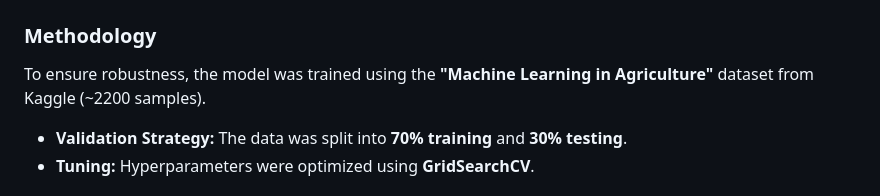
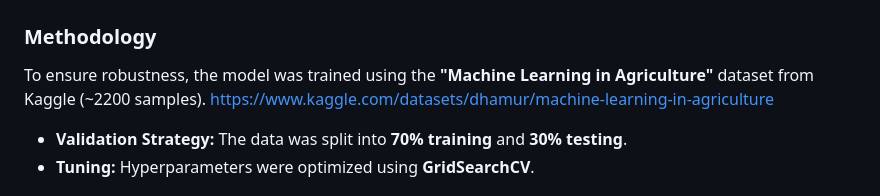
Before and after one commit to softal55/SustainCropAdivsor_ML, a Markdown page: README.md, the part around the change. GitHub-like rendering.

Commit message:
Added dataset link to README

```diff
--- a/README.md
+++ b/README.md
@@ -67,6 +67,7 @@ The system uses **MySQL** to manage relational data. The database is structured
 
 ### Methodology
 To ensure robustness, the model was trained using the **"Machine Learning in Agriculture"** dataset from Kaggle (~2200 samples).
+https://www.kaggle.com/datasets/dhamur/machine-learning-in-agriculture
 * **Validation Strategy:** The data was split into **70% training** and **30% testing**.
 * **Tuning:** Hyperparameters were optimized using **GridSearchCV**.
 
```
